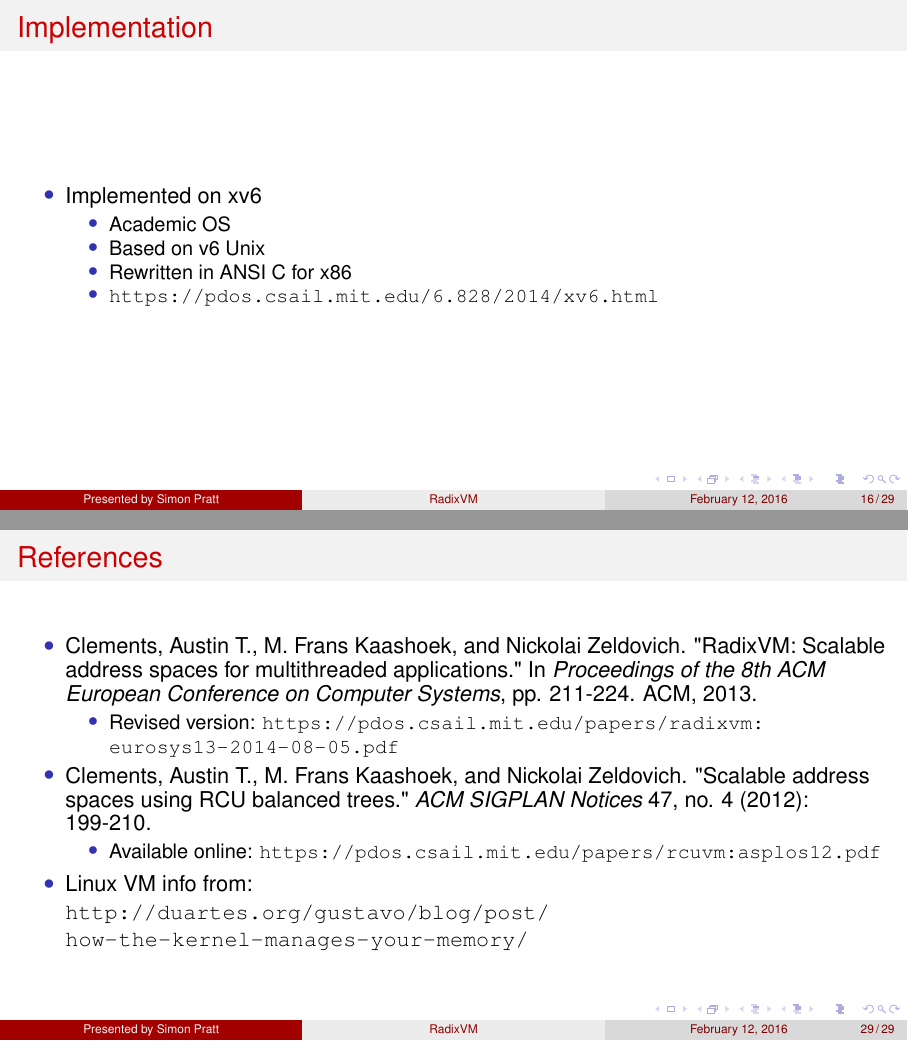
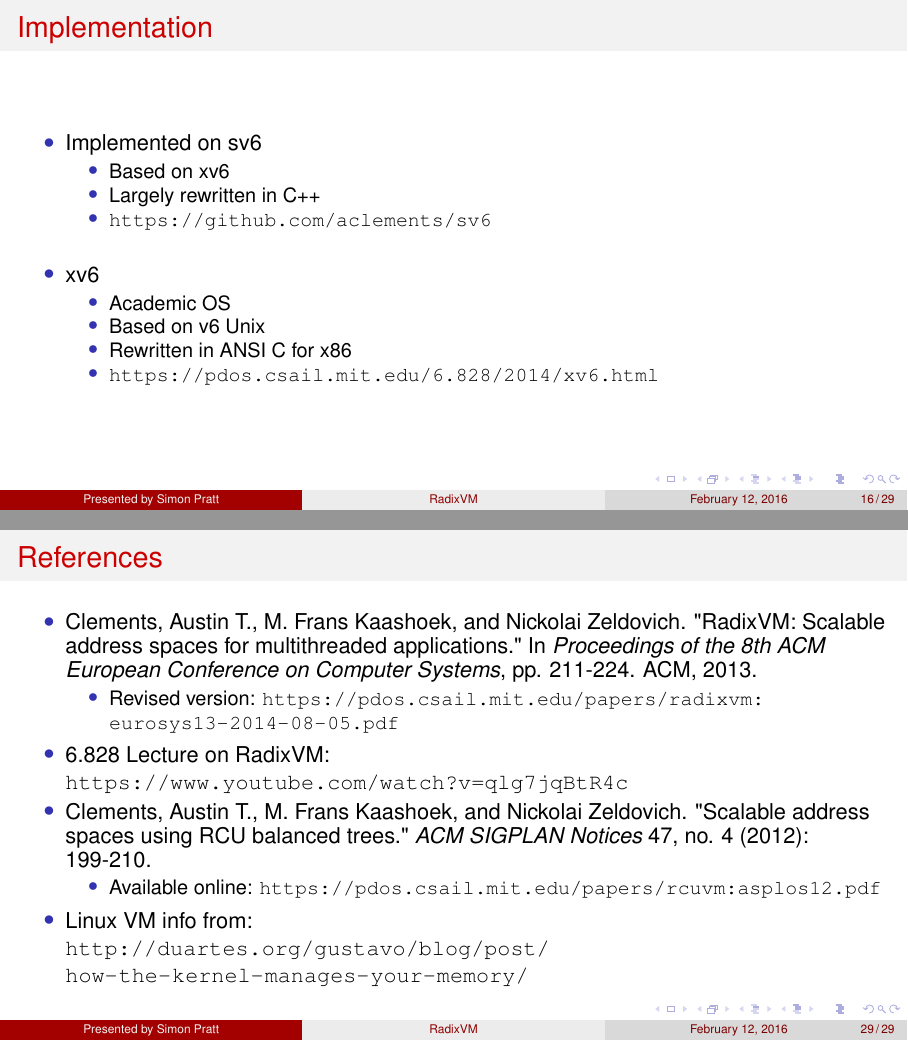
Before and after one commit to spratt/RadixVM-Presentation, LaTeX slides (RadixVM.tex): pages 36 and 50 of 52, joined at a grey line. Compiled offline with LuaLaTeX.

Commit message:
Add sv6 info, bunch of TODOs

```diff
--- a/RadixVM.tex
+++ b/RadixVM.tex
@@ -363,7 +412,14 @@
 \begin{frame}{Implementation}
   \begin{center}
     \bi
-  \item Implemented on xv6
+  \item Implemented on sv6
+    \bi
+  \item Based on xv6
+  \item Largely rewritten in C++
+  \item \url{https://github.com/aclements/sv6}
+    \ei
+    \vspace{1em}
+  \item xv6
     \bi
   \item Academic OS
   \item Based on v6 Unix
@@ -599,6 +655,8 @@
   \bi
 \item Revised version: \url{https://pdos.csail.mit.edu/papers/radixvm:eurosys13-2014-08-05.pdf}
   \ei
+\item 6.828 Lecture on RadixVM:\\
+  \url{https://www.youtube.com/watch?v=qlg7jqBtR4c}
 \item Clements, Austin T., M. Frans Kaashoek, and Nickolai Zeldovich. "Scalable address spaces using RCU balanced trees." \emph{ACM SIGPLAN Notices} 47, no. 4 (2012): 199-210.
   \bi
 \item Available online: \url{https://pdos.csail.mit.edu/papers/rcuvm:asplos12.pdf}
```
Also changed, not shown: RadixVM.pdf, RadixVM.tex (51 more changed lines).
